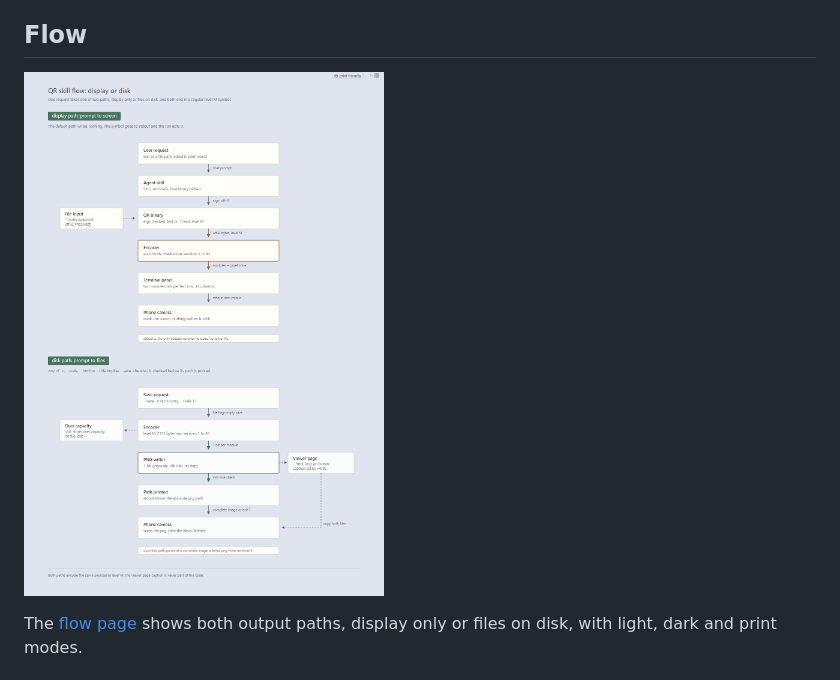
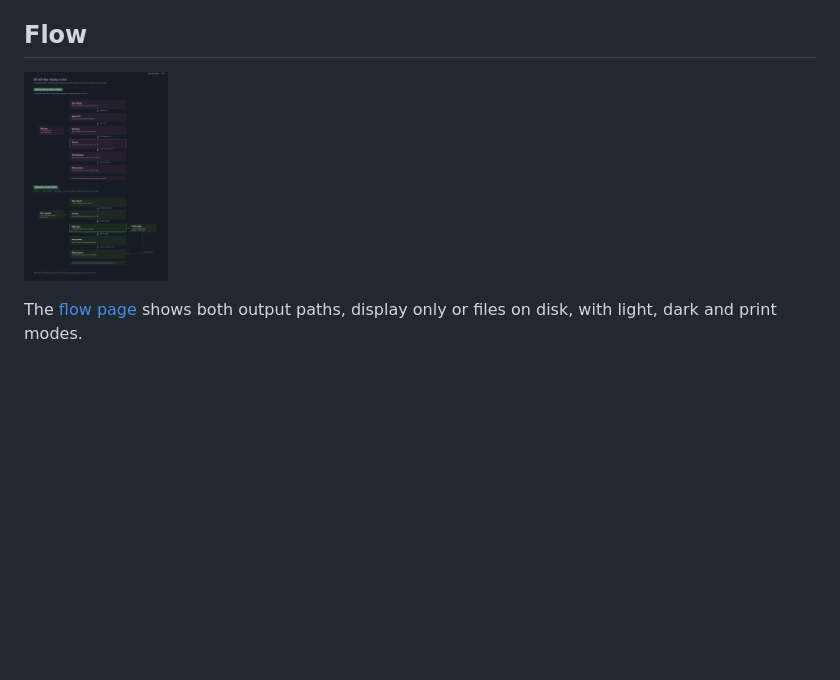
Before and after one commit to chezhenkie/qr-code-skill, a Markdown page: README.md, the part around the change. GitHub-like rendering; pictures changed too: docs/app-flow-dark.png (added), docs/app-flow.png (deleted); blank space fills up the shorter version.

Commit message:
Use the dark flow screenshot in the README

```diff
--- a/README.md
+++ b/README.md
@@ -5,7 +5,7 @@ The generator is a native binary: a Windows console executable and a statically
 
 ## Flow
 
-[<img src="docs/app-flow.png" width="360" alt="Flow page with the display path and the disk path">](https://chezhenkie.github.io/qr-code-skill/)
+[<img src="docs/app-flow-dark.png" width="144" alt="Dark flow page with the display path and the disk path">](https://chezhenkie.github.io/qr-code-skill/)
 
 The [flow page](https://chezhenkie.github.io/qr-code-skill/) shows both output paths, display only or files on disk, with light, dark and print modes.
 
```
